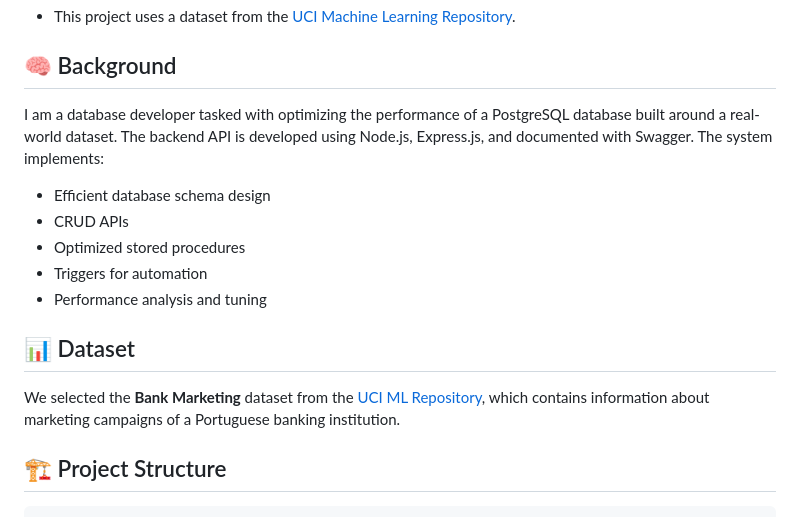
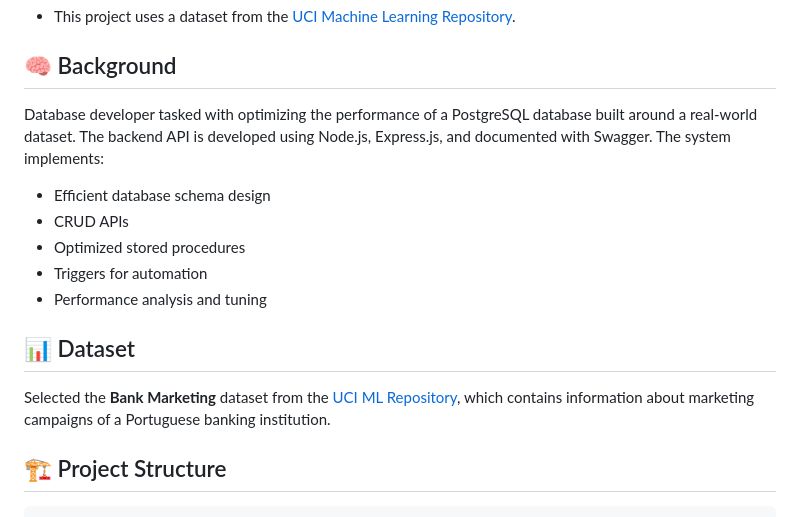
Before and after one commit to nzyoka10/database-optimization-project, a Markdown page: README.md, the part around the change. Rendered like a GitHub page.

Commit message:
update reademe and database"

```diff
--- a/README.md
+++ b/README.md
@@ -12,7 +12,7 @@
 
 ## 🧠 Background
 
-I am a database developer tasked with optimizing the performance of a PostgreSQL database built around a real-world dataset. The backend API is developed using Node.js, Express.js, and documented with Swagger. The system implements:
+Database developer tasked with optimizing the performance of a PostgreSQL database built around a real-world dataset. The backend API is developed using Node.js, Express.js, and documented with Swagger. The system implements:
 
 - Efficient database schema design
 - CRUD APIs
@@ -23,7 +23,7 @@ I am a database developer tasked with optimizing the performance of a PostgreSQL
 
 ## 📊 Dataset
 
-We selected the **Bank Marketing**  dataset from the [UCI ML Repository](https://archive.ics.uci.edu/dataset/222/bank+marketing), which contains information about marketing campaigns of a Portuguese banking institution.
+Selected the **Bank Marketing**  dataset from the [UCI ML Repository](https://archive.ics.uci.edu/dataset/222/bank+marketing), which contains information about marketing campaigns of a Portuguese banking institution.
 
 
 ## 🏗️ Project Structure
```
